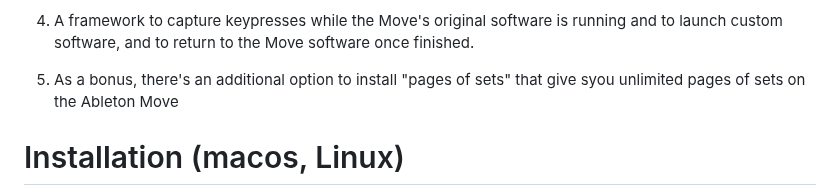
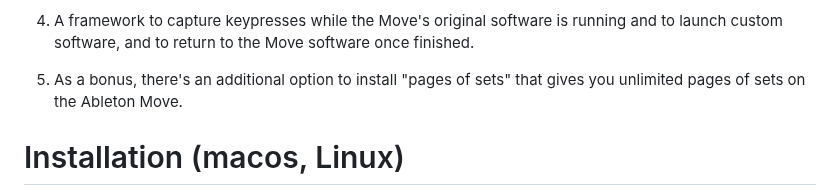
Before and after one commit to charlesvestal/move-anything, a Markdown page: README.md, the part around the change. Drawn GitHub-style.

Commit message:
come on man

```diff
--- a/README.md
+++ b/README.md
@@ -12,7 +12,7 @@ What is this?
 
 4. A framework to capture keypresses while the Move's original software is running and to launch custom software, and to return to the Move software once finished.
 
-5. As a bonus, there's an additional option to install "pages of sets" that give syou unlimited pages of sets on the Ableton Move
+5. As a bonus, there's an additional option to install "pages of sets" that gives you unlimited pages of sets on the Ableton Move.
 
 Installation (macos, Linux)
 ===========================
```
